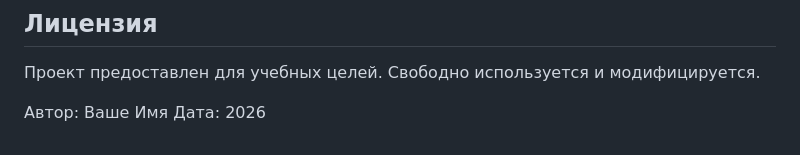
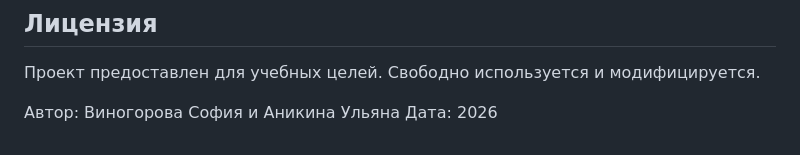
Before and after one commit to sofo4kavinogor-max/new_repository, a Markdown page: README.md, the part around the change. Drawn GitHub-style.

```diff
--- a/README.md
+++ b/README.md
@@ -82,5 +82,5 @@ print(rbt.inorder())        # [10, 20, 25, 40, 50]
 
 Проект предоставлен для учебных целей. Свободно используется и модифицируется.
 
-Автор: Ваше Имя
+Автор: Виногорова София и Аникина Ульяна
 Дата: 2026
```
